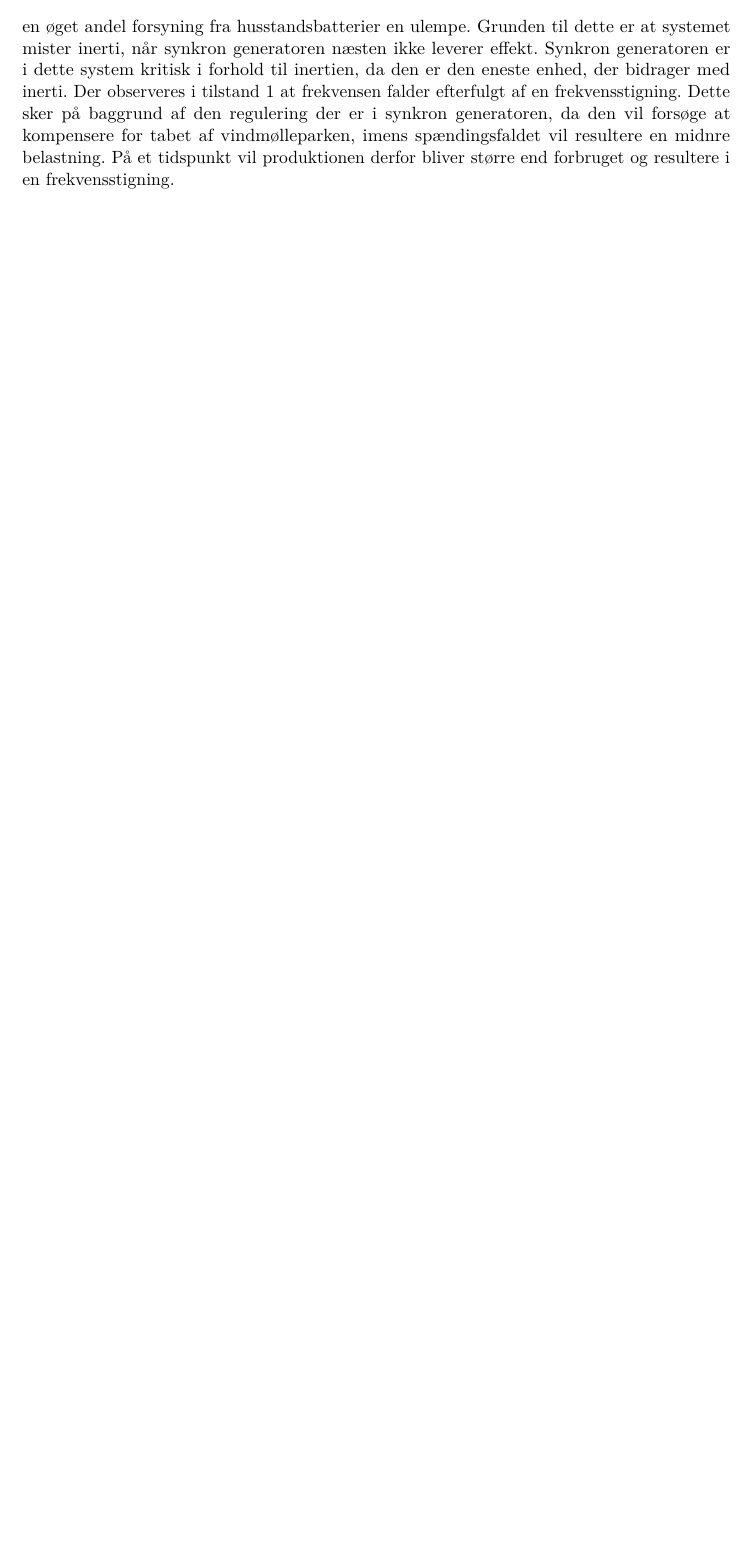
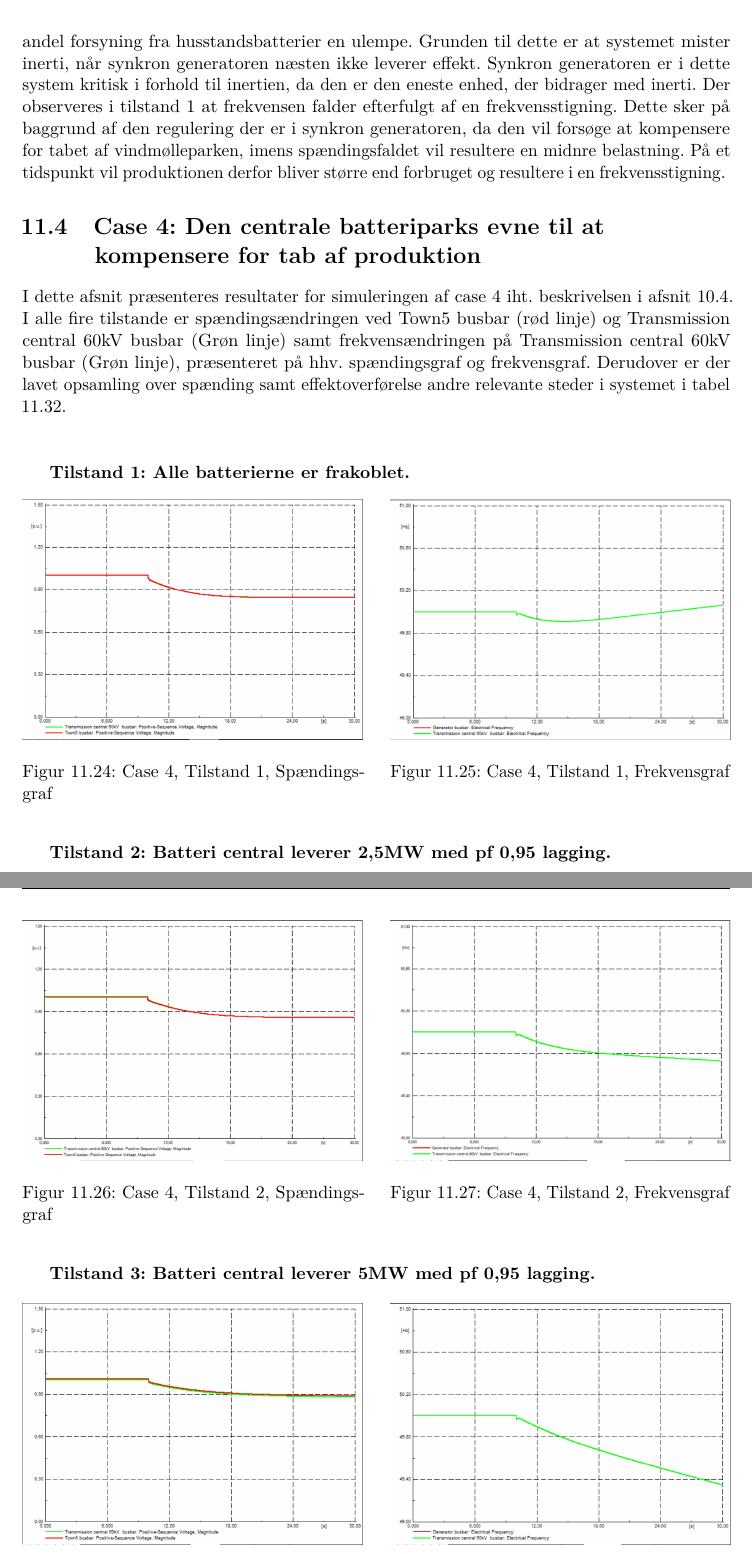
Before and after one commit to LauridsGJ/Energy-System-Stability, a LaTeX book (Projektrapport/SYSprojektrapport.tex, which reads Projektrapport/sektioner/ResultatOgDiskussion4.tex): part of page 31 of 33 before the commit and two parts of pages 31 and 32 of 35 after it, the two joined at a grey line, cut so that both start at the same text, the shorter picture padded with empty space. Compiled offline with pdfLaTeX.

Commit message:
Resultater4

```diff
--- a/Projektrapport/sektioner/ResultatOgDiskussion4.tex
+++ b/Projektrapport/sektioner/ResultatOgDiskussion4.tex
@@ -1,2 +1,77 @@
 % !TEX root = ../SYSprojektrapport.tex
 % SKAL STÅ I TOPPEN AF ALLE FILER FOR AT MASTER-filen KOMPILERES
+
+\section{Case 4: Den centrale batteriparks evne til at kompensere for tab af produktion}
+I dette afsnit præsenteres resultater for simuleringen af case 4 iht. beskrivelsen i afsnit \ref{SimCase4}. I alle fire tilstande er spændingsændringen ved Town5 busbar (rød linje) og Transmission central 60kV busbar (Grøn linje) samt frekvensændringen på Transmission central 60kV busbar (Grøn linje), præsenteret på hhv. spændingsgraf og frekvensgraf. Derudover er der lavet opsamling over spænding samt effektoverførelse andre relevante steder i systemet i tabel \ref{fig:C4Overview}. \\ \\
+
+\textbf{Tilstand 1: Alle batterierne er frakoblet.}
+\begin{figure}[H]
+	\centering
+	\begin{minipage}[b]{0.48\textwidth}
+		\centering
+		\includegraphics[width=1.00\textwidth]{figurer/LargeDisturbance/Voltage1} % Venstre billede
+	\end{minipage}
+	\hfill
+	\begin{minipage}[b]{0.48\textwidth}
+		\centering
+		\includegraphics[width=1.00\textwidth]{figurer/LargeDisturbance/Freq1} % Højre billede
+	\end{minipage}
+	\\ % Figurtekster og labels
+	\begin{minipage}[t]{0.48\textwidth}
+		\caption{Case 4, Tilstand 1, Spændingsgraf} % Venstre figurtekst og label
+		\label{fig:C4T1V}
+	\end{minipage}
+	\hfill
+	\begin{minipage}[t]{0.48\textwidth}
+		\caption{Case 4, Tilstand 1, Frekvensgraf} % Højre figurtekst og label
+		\label{fig:C4T1F}
+	\end{minipage}
+\end{figure}
+
+\textbf{Tilstand 2: Batteri central leverer 2,5MW med pf 0,95 lagging.}
+\begin{figure}[H]
+	\centering
+	\begin{minipage}[b]{0.48\textwidth}
+		\centering
+		\includegraphics[width=1.00\textwidth]{figurer/LargeDisturbanceBatterypark/Voltage2} % Venstre billede
+	\end{minipage}
+	\hfill
+	\begin{minipage}[b]{0.48\textwidth}
+		\centering
+		\includegraphics[width=1.00\textwidth]{figurer/LargeDisturbanceBatterypark/Freq2} % Højre billede
+	\end{minipage}
+	\\ % Figurtekster og labels
+	\begin{minipage}[t]{0.48\textwidth}
+		\caption{Case 4, Tilstand 2, Spændingsgraf} % Venstre figurtekst og label
+		\label{fig:C4T2V}
+	\end{minipage}
+	\hfill
+	\begin{minipage}[t]{0.48\textwidth}
+		\caption{Case 4, Tilstand 2, Frekvensgraf} % Højre figurtekst og label
+		\label{fig:C4T2F}
+	\end{minipage}
+\end{figure}
+
+\textbf{Tilstand 3: Batteri central leverer 5MW med pf 0,95 lagging.}
+\begin{figure}[H]
+	\centering
+	\begin{minipage}[b]{0.48\textwidth}
+		\centering
+		\includegraphics[width=1.00\textwidth]{figurer/LargeDisturbanceBatterypark/Voltage3} % Venstre billede
+	\end{minipage}
+	\hfill
+	\begin{minipage}[b]{0.48\textwidth}
+		\centering
+		\includegraphics[width=1.00\textwidth]{figurer/LargeDisturbanceBatterypark/Freq3} % Højre billede
+	\end{minipage}
+	\\ % Figurtekster og labels
+	\begin{minipage}[t]{0.48\textwidth}
+		\caption{Case 4, Tilstand 3, Spændingsgraf} % Venstre figurtekst og label
+		\label{fig:C4T3V}
+	\end{minipage}
+	\hfill
+	\begin{minipage}[t]{0.48\textwidth}
+		\caption{Case 4, Tilstand 3, Frekvensgraf} % Højre figurtekst og label
+		\label{fig:C4T3F}
+	\end{minipage}
+\end{figure}
@@ -2,0 +108,2 @@
+	\label{fig:C4Overview}
+\end{figure}
```
Also changed, not shown: Projektrapport/sektioner/Simulering.tex (+1 -1 lines), Projektrapport/SYSprojektrapport.pdf, Projektrapport/sektioner/ResultatOgDiskussion4.tex (30 more changed lines).
